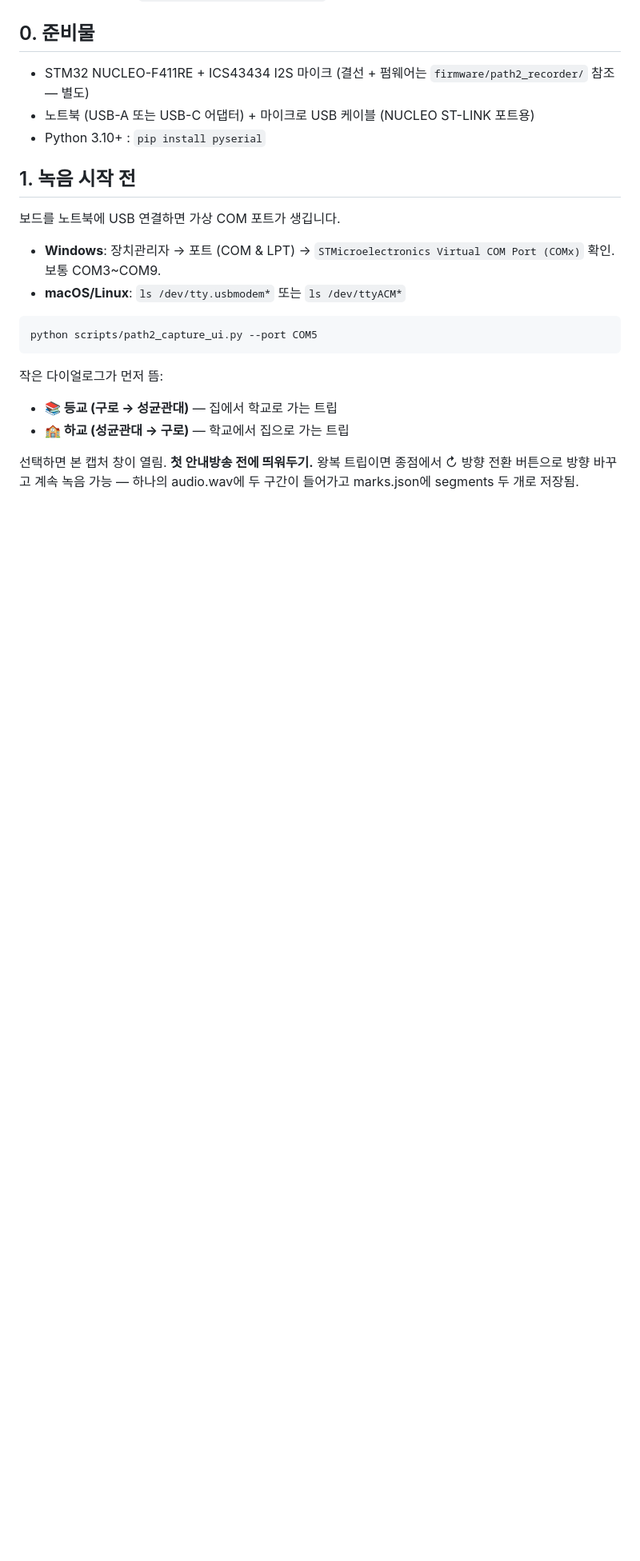
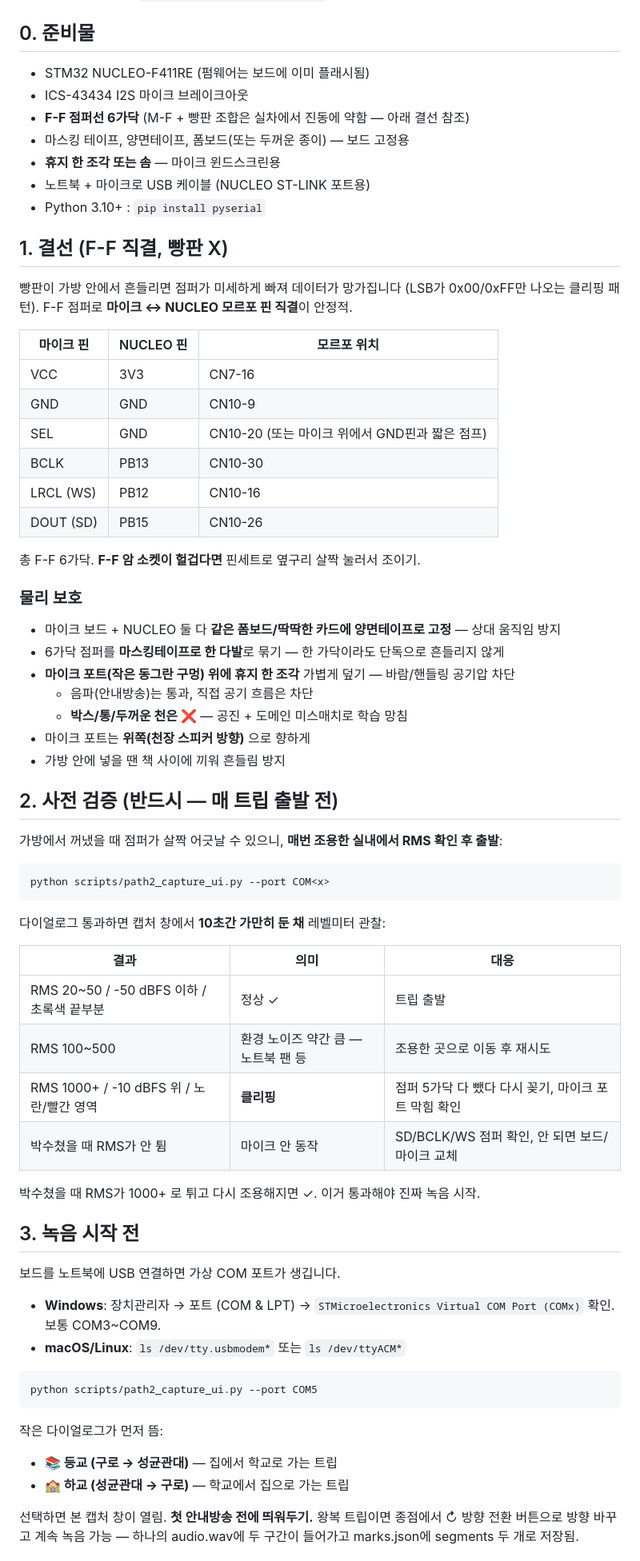
Before and after one commit to snup2e/hey-now, a Markdown page: scripts/README_path2.md, the part around one of its changes. Shown at 80% size. Rendered like a GitHub page; blank space fills up the shorter version.

````diff
--- a/scripts/README_path2.md
+++ b/scripts/README_path2.md
@@ -13,11 +13,59 @@
 
 ## 0. 준비물
 
-- STM32 NUCLEO-F411RE + ICS43434 I2S 마이크 (결선 + 펌웨어는 `firmware/path2_recorder/` 참조 — 별도)
-- 노트북 (USB-A 또는 USB-C 어댑터) + 마이크로 USB 케이블 (NUCLEO ST-LINK 포트용)
+- STM32 NUCLEO-F411RE (펌웨어는 보드에 이미 플래시됨)
+- ICS-43434 I2S 마이크 브레이크아웃
+- **F-F 점퍼선 6가닥** (M-F + 빵판 조합은 실차에서 진동에 약함 — 아래 결선 참조)
+- 마스킹 테이프, 양면테이프, 폼보드(또는 두꺼운 종이) — 보드 고정용
+- **휴지 한 조각 또는 솜** — 마이크 윈드스크린용
+- 노트북 + 마이크로 USB 케이블 (NUCLEO ST-LINK 포트용)
 - Python 3.10+ : `pip install pyserial`
 
-## 1. 녹음 시작 전
+## 1. 결선 (F-F 직결, 빵판 X)
+
+빵판이 가방 안에서 흔들리면 점퍼가 미세하게 빠져 데이터가 망가집니다 (LSB가 0x00/0xFF만 나오는 클리핑 패턴). F-F 점퍼로 **마이크 ↔ NUCLEO 모르포 핀 직결**이 안정적.
+
+| 마이크 핀 | NUCLEO 핀 | 모르포 위치 |
+|---|---|---|
+| VCC | 3V3 | CN7-16 |
+| GND | GND | CN10-9 |
+| SEL | GND | CN10-20 (또는 마이크 위에서 GND핀과 짧은 점프) |
+| BCLK | PB13 | CN10-30 |
+| LRCL (WS) | PB12 | CN10-16 |
+| DOUT (SD) | PB15 | CN10-26 |
+
+총 F-F 6가닥. **F-F 암 소켓이 헐겁다면** 핀세트로 옆구리 살짝 눌러서 조이기.
+
+### 물리 보호
+
+- 마이크 보드 + NUCLEO 둘 다 **같은 폼보드/딱딱한 카드에 양면테이프로 고정** — 상대 움직임 방지
+- 6가닥 점퍼를 **마스킹테이프로 한 다발**로 묶기 — 한 가닥이라도 단독으로 흔들리지 않게
+- **마이크 포트(작은 동그란 구멍) 위에 휴지 한 조각** 가볍게 덮기 — 바람/핸들링 공기압 차단
+  - 음파(안내방송)는 통과, 직접 공기 흐름은 차단
+  - **박스/통/두꺼운 천은 ❌** — 공진 + 도메인 미스매치로 학습 망침
+- 마이크 포트는 **위쪽(천장 스피커 방향)** 으로 향하게
+- 가방 안에 넣을 땐 책 사이에 끼워 흔들림 방지
+
+## 2. 사전 검증 (반드시 — 매 트립 출발 전)
+
+가방에서 꺼냈을 때 점퍼가 살짝 어긋날 수 있으니, **매번 조용한 실내에서 RMS 확인 후 출발**:
+
+```powershell
+python scripts/path2_capture_ui.py --port COM<x>
+```
+
+다이얼로그 통과하면 캡처 창에서 **10초간 가만히 둔 채** 레벨미터 관찰:
+
+| 결과 | 의미 | 대응 |
+|---|---|---|
+| RMS 20~50 / -50 dBFS 이하 / 초록색 끝부분 | 정상 ✓ | 트립 출발 |
+| RMS 100~500 | 환경 노이즈 약간 큼 — 노트북 팬 등 | 조용한 곳으로 이동 후 재시도 |
+| RMS 1000+ / -10 dBFS 위 / 노란/빨간 영역 | **클리핑** | 점퍼 5가닥 다 뺐다 다시 꽂기, 마이크 포트 막힘 확인 |
+| 박수쳤을 때 RMS가 안 튐 | 마이크 안 동작 | SD/BCLK/WS 점퍼 확인, 안 되면 보드/마이크 교체 |
+
+박수쳤을 때 RMS가 1000+ 로 튀고 다시 조용해지면 ✓. 이거 통과해야 진짜 녹음 시작.
+
+## 3. 녹음 시작 전
 
 보드를 노트북에 USB 연결하면 가상 COM 포트가 생깁니다.
 
````
Also changed, not shown: other parts of scripts/README_path2.md (+9 -5 lines), CLAUDE.md (+42 -16 lines).
